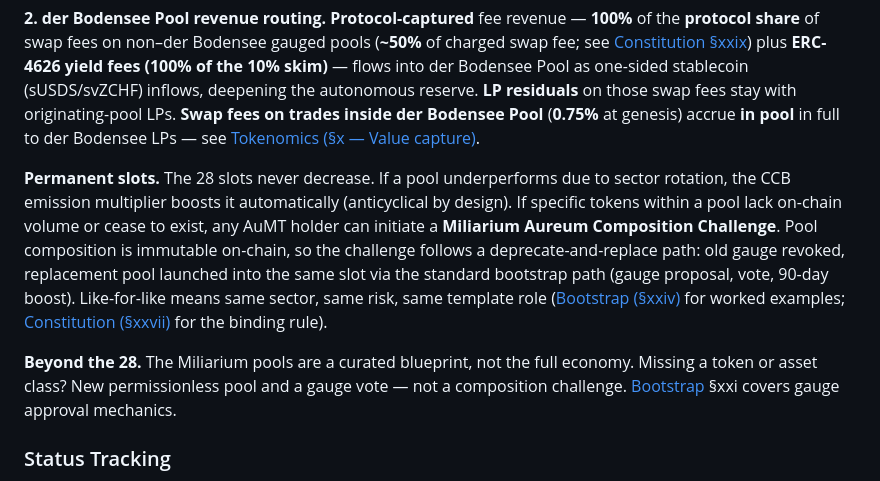
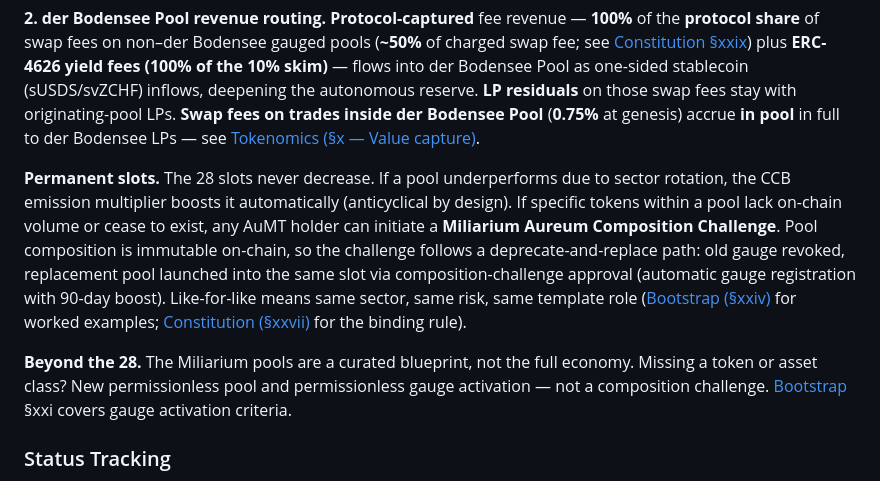
Before and after one commit to aummfi-bit/aumm-site, a Markdown page: 05_miliarium_aureum.md, the part around the change. GitHub-like rendering.

Commit message:
SG.B7: 05_miliarium_aureum.md — reword L155 composition-path + L157 gauge-vote → permissionless activation

```diff
--- a/05_miliarium_aureum.md
+++ b/05_miliarium_aureum.md
@@ -152,9 +152,9 @@ Shared **svZCHF** and **ixEDEL** across most pools create arbitrage layers: vaul
 
 **2. der Bodensee Pool revenue routing.** **Protocol-captured** fee revenue — **100%** of the **protocol share** of swap fees on non–der Bodensee gauged pools (**~50%** of charged swap fee; see [Constitution §xxix](10_constitution.md)) plus **ERC-4626 yield fees (100% of the 10% skim)** — flows into der Bodensee Pool as one-sided stablecoin (sUSDS/svZCHF) inflows, deepening the autonomous reserve. **LP residuals** on those swap fees stay with originating-pool LPs. **Swap fees on trades inside der Bodensee Pool** (**0.75%** at genesis) accrue **in pool** in full to der Bodensee LPs — see [Tokenomics (§x — Value capture)](04_tokenomics.md).
 
-**Permanent slots.** The 28 slots never decrease. If a pool underperforms due to sector rotation, the CCB emission multiplier boosts it automatically (anticyclical by design). If specific tokens within a pool lack on-chain volume or cease to exist, any AuMT holder can initiate a **Miliarium Aureum Composition Challenge**. Pool composition is immutable on-chain, so the challenge follows a deprecate-and-replace path: old gauge revoked, replacement pool launched into the same slot via the standard bootstrap path (gauge proposal, vote, 90-day boost). Like-for-like means same sector, same risk, same template role ([Bootstrap (§xxiv)](08_bootstrap.md) for worked examples; [Constitution (§xxvii)](10_constitution.md) for the binding rule).
+**Permanent slots.** The 28 slots never decrease. If a pool underperforms due to sector rotation, the CCB emission multiplier boosts it automatically (anticyclical by design). If specific tokens within a pool lack on-chain volume or cease to exist, any AuMT holder can initiate a **Miliarium Aureum Composition Challenge**. Pool composition is immutable on-chain, so the challenge follows a deprecate-and-replace path: old gauge revoked, replacement pool launched into the same slot via composition-challenge approval (automatic gauge registration with 90-day boost). Like-for-like means same sector, same risk, same template role ([Bootstrap (§xxiv)](08_bootstrap.md) for worked examples; [Constitution (§xxvii)](10_constitution.md) for the binding rule).
 
-**Beyond the 28.** The Miliarium pools are a curated blueprint, not the full economy. Missing a token or asset class? New permissionless pool and a gauge vote — not a composition challenge. [Bootstrap](08_bootstrap.md) §xxi covers gauge approval mechanics.
+**Beyond the 28.** The Miliarium pools are a curated blueprint, not the full economy. Missing a token or asset class? New permissionless pool and permissionless gauge activation — not a composition challenge. [Bootstrap](08_bootstrap.md) §xxi covers gauge activation criteria.
 
 ### Status Tracking
 
```
